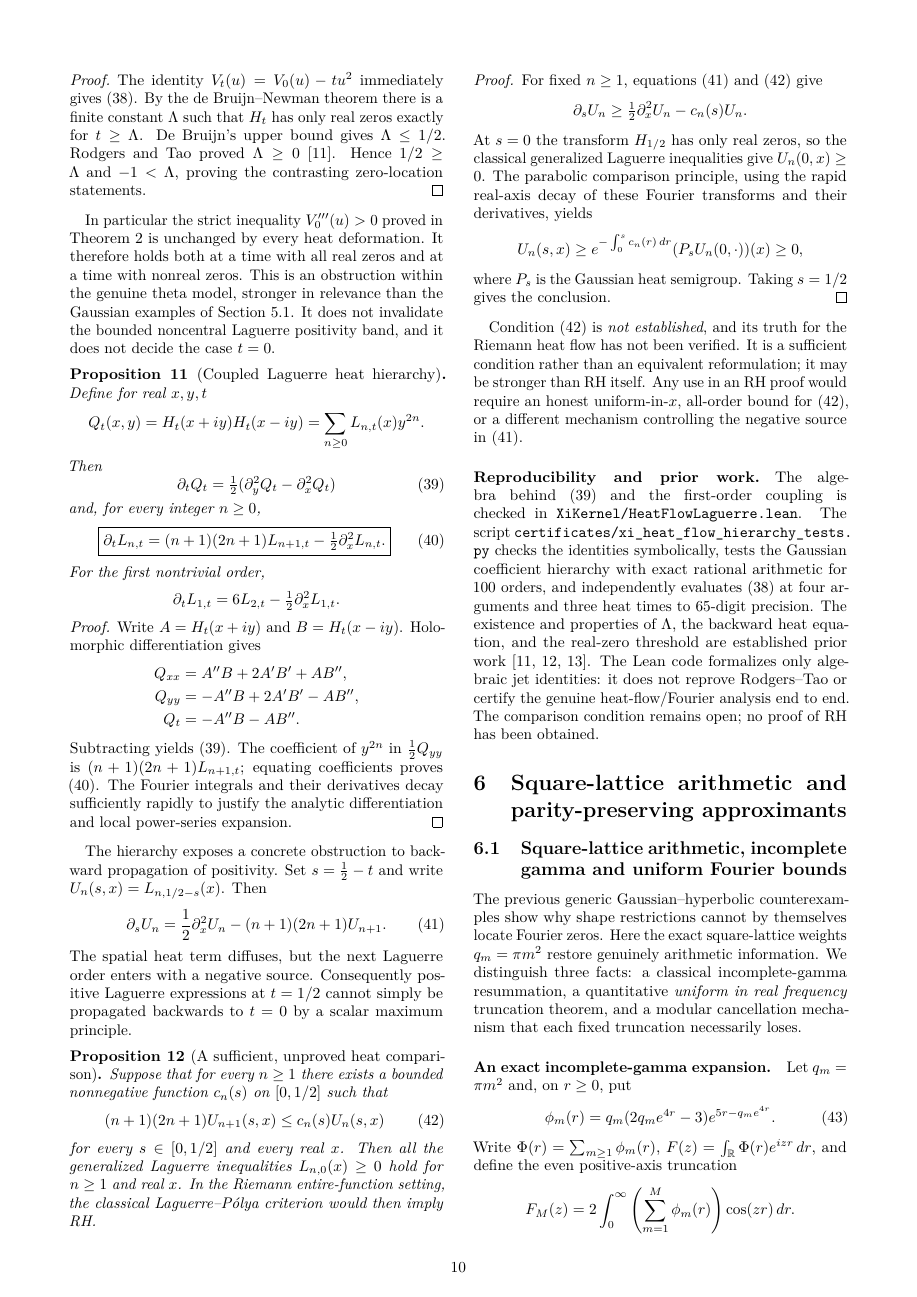
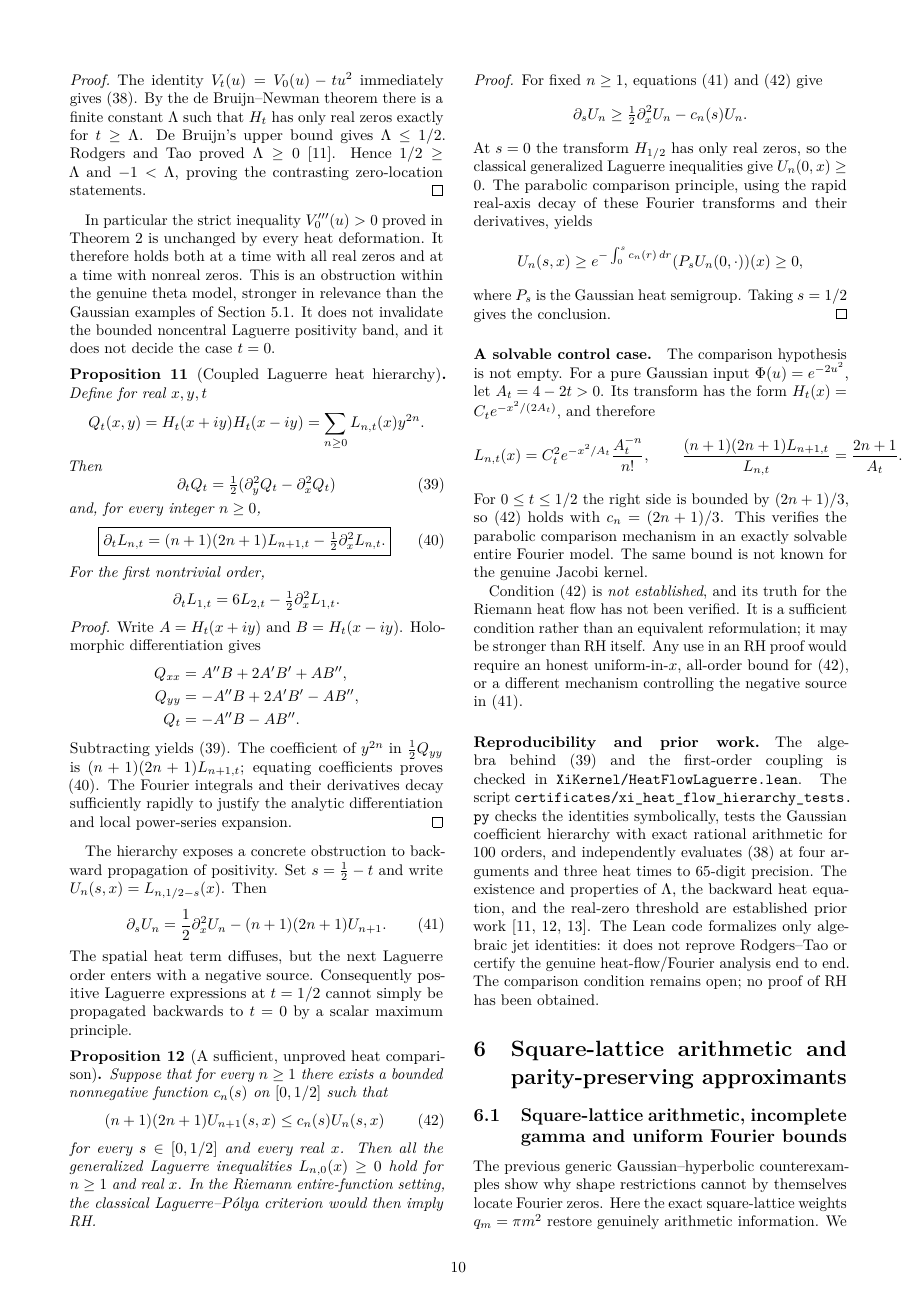
Before and after one commit to tonynewton79-web/RiemannHypothesis, a LaTeX paper (paper/main.tex, which reads paper/theta_heat_flow_barrier.tex): page 10 of 19. Compiled offline with pdfLaTeX.

Commit message:
Test RH heat-flow comparison lemma on solvable Gaussian model; isolate genuine theta inequality

```diff
--- a/paper/theta_heat_flow_barrier.tex
+++ b/paper/theta_heat_flow_barrier.tex
@@ -164,6 +164,26 @@ where $P_s$ is the Gaussian heat semigroup.
 Taking $s=1/2$ gives the conclusion.
 \end{proof}
 
+\paragraph{A solvable control case.}
+The comparison hypothesis is not empty.
+For a pure Gaussian input $\Phi(u)=e^{-2u^2}$,
+let $A_t=4-2t>0$. Its transform has the form
+$H_t(x)=C_t e^{-x^2/(2A_t)}$, and therefore
+\[
+L_{n,t}(x)=C_t^2e^{-x^2/A_t}
+\frac{A_t^{-n}}{n!},\qquad
+\frac{(n+1)(2n+1)L_{n+1,t}}{L_{n,t}}
+=\frac{2n+1}{A_t}.
+\]
+For $0\le t\le1/2$ the right side
+is bounded by $(2n+1)/3$,
+so \eqref{eq:comparisonmissing} holds with
+$c_n=(2n+1)/3$. This verifies
+the parabolic comparison mechanism in
+an exactly solvable entire Fourier model.
+The same bound is not known for the
+genuine Jacobi kernel.
+
 Condition \eqref{eq:comparisonmissing} is
 \emph{not established}, and its truth for
 the Riemann heat flow has not been verified.
```
